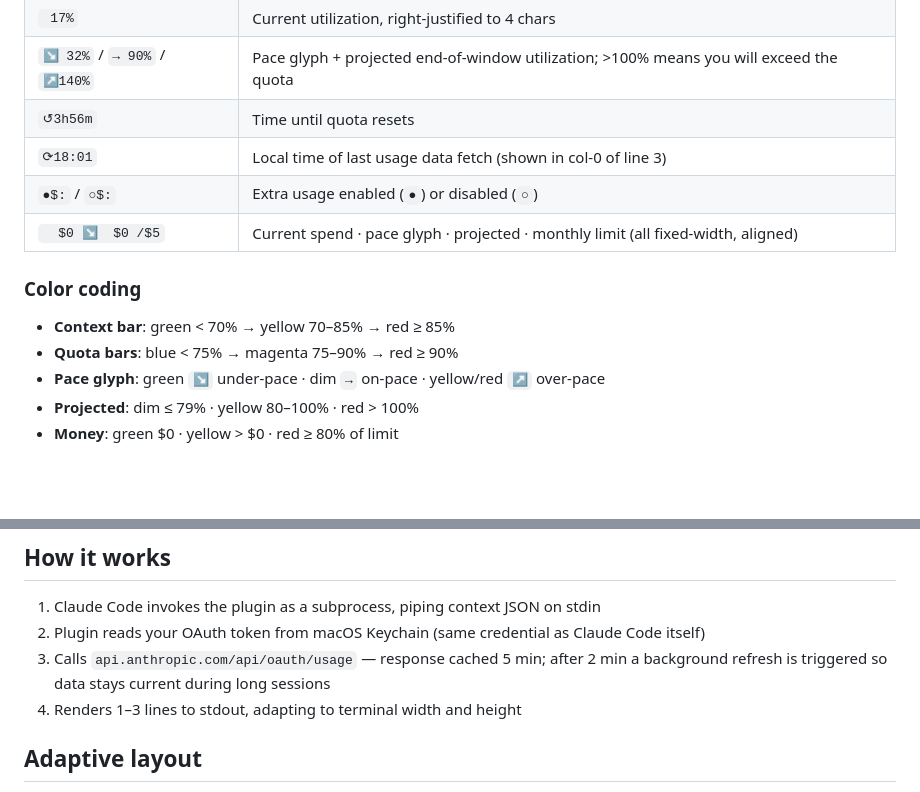
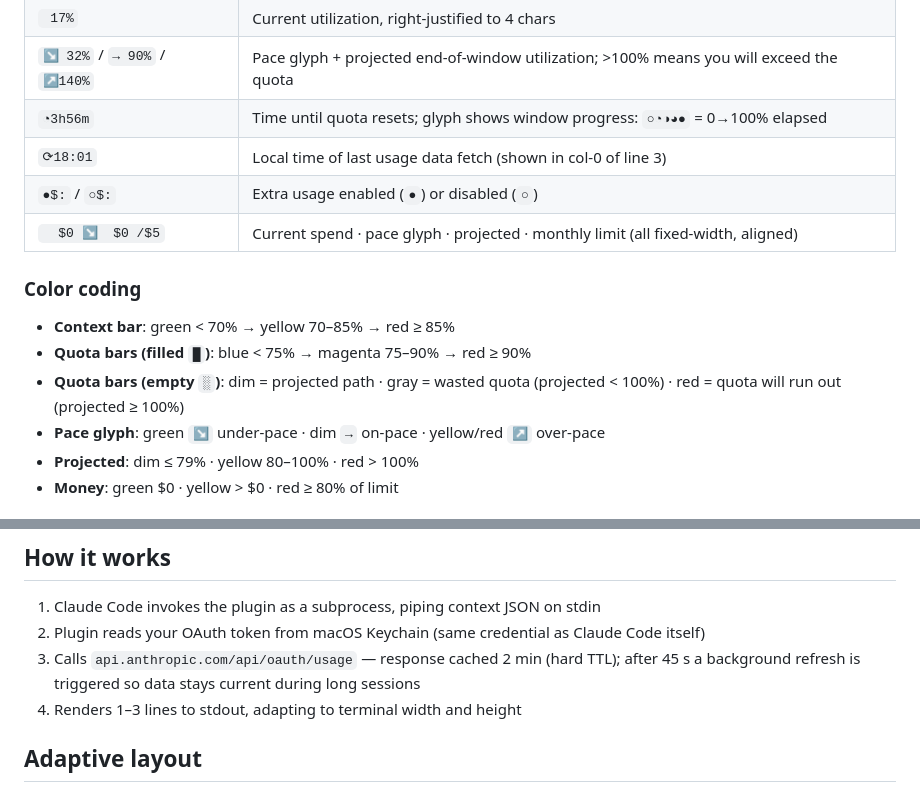
Before and after one commit to mmdemirbas/claude-quota, a Markdown page: README.md, 2 parts joined by grey strips. Drawn GitHub-style; blank space fills up the shorter version.

```diff
--- a/README.md
+++ b/README.md
@@ -35,7 +35,7 @@ max 5x      │  5h:██░░░░░░░░  17% ↗139% ↺3h56m │  7d
 | `█████░░░░░`                    | 10-char bar per metric                                                                  |
 | ` 17%`                          | Current utilization, right-justified to 4 chars                                         |
 | `↘ 32%` / `→ 90%` / `↗140%`     | Pace glyph + projected end-of-window utilization; >100% means you will exceed the quota |
-| `↺3h56m`                        | Time until quota resets                                                                 |
+| `◔3h56m`                        | Time until quota resets; glyph shows window progress: `○◔◑◕●` = 0→100% elapsed         |
 | `⟳18:01`                        | Local time of last usage data fetch (shown in col-0 of line 3)                          |
 | `●$:` / `○$:`                   | Extra usage enabled (`●`) or disabled (`○`)                                             |
 | `  $0 ↘  $0 /$5`                | Current spend · pace glyph · projected · monthly limit (all fixed-width, aligned)       |
@@ -43,7 +43,8 @@ max 5x      │  5h:██░░░░░░░░  17% ↗139% ↺3h56m │  7d
 ### Color coding
 
 - **Context bar**: green < 70% → yellow 70–85% → red ≥ 85%
-- **Quota bars**: blue < 75% → magenta 75–90% → red ≥ 90%
+- **Quota bars (filled `█`)**: blue < 75% → magenta 75–90% → red ≥ 90%
+- **Quota bars (empty `░`)**: dim = projected path · gray = wasted quota (projected < 100%) · red = quota will run out (projected ≥ 100%)
 - **Pace glyph**: green `↘` under-pace · dim `→` on-pace · yellow/red `↗` over-pace
 - **Projected**: dim ≤ 79% · yellow 80–100% · red > 100%
 - **Money**: green $0 · yellow > $0 · red ≥ 80% of limit
@@ -101,8 +102,8 @@ Configure the statusline:
 
 1. Claude Code invokes the plugin as a subprocess, piping context JSON on stdin
 2. Plugin reads your OAuth token from macOS Keychain (same credential as Claude Code itself)
-3. Calls `api.anthropic.com/api/oauth/usage` — response cached 5 min; after 2 min a background
-   refresh is triggered so data stays current during long sessions
+3. Calls `api.anthropic.com/api/oauth/usage` — response cached 2 min (hard TTL); after 45 s a
+   background refresh is triggered so data stays current during long sessions
 4. Renders 1–3 lines to stdout, adapting to terminal width and height
 
 ## Adaptive layout
```
Also changed, not shown: other parts of README.md (+2 -2 lines), CLAUDE.md (+4 -2 lines).
